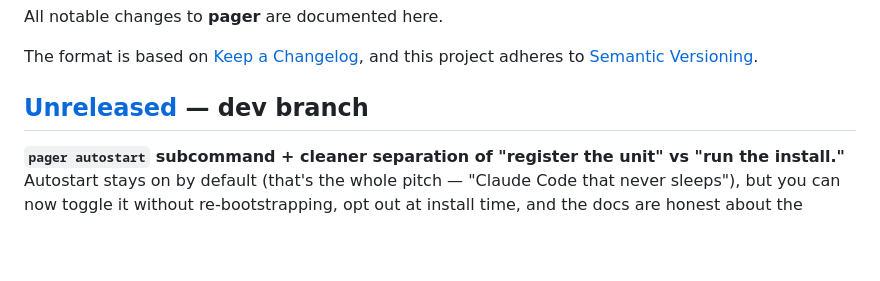
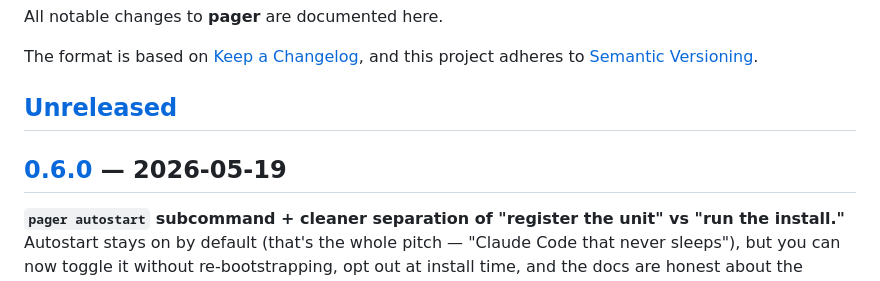
Before and after one commit to jawwadzafar/pager, a Markdown page: CHANGELOG.md, the part around one of its changes. Drawn GitHub-style; blank space fills up the shorter version.

Commit message:
Promote [Unreleased] -> [0.6.0] in CHANGELOG

```diff
--- a/CHANGELOG.md
+++ b/CHANGELOG.md
@@ -5,7 +5,9 @@ All notable changes to **pager** are documented here.
 The format is based on [Keep a Changelog](https://keepachangelog.com/en/1.1.0/),
 and this project adheres to [Semantic Versioning](https://semver.org/spec/v2.0.0.html).
 
-## [Unreleased] — dev branch
+## [Unreleased]
+
+## [0.6.0] — 2026-05-19
 
 **`pager autostart` subcommand + cleaner separation of "register the unit" vs "run the install."** Autostart stays on by default (that's the whole pitch — "Claude Code that never sleeps"), but you can now toggle it without re-bootstrapping, opt out at install time, and the docs are honest about the macOS TCC prompt cost.
 
```
Also changed, not shown: other parts of CHANGELOG.md (+2 -1 lines).
